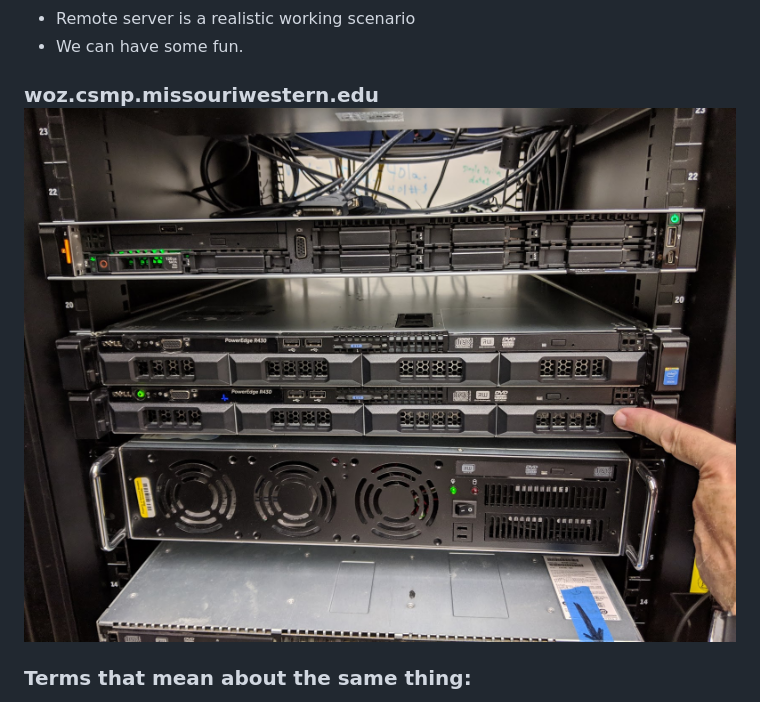
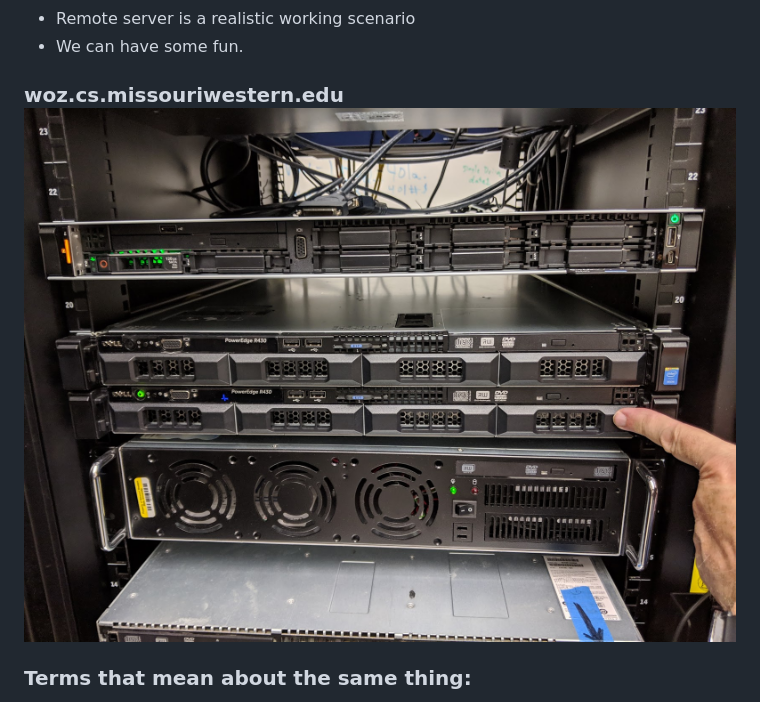
Before and after one commit to noynaert/csc274handouts, a Markdown page: Unit_01_ConnectingAndPasswords/Unit_01_010.md, the part around the change. Drawn GitHub-style.

```diff
--- a/Unit_01_ConnectingAndPasswords/Unit_01_010.md
+++ b/Unit_01_ConnectingAndPasswords/Unit_01_010.md
@@ -29,7 +29,7 @@ There are several reasons for this:
 * Remote server is a realistic working scenario
 * We can have some fun.
 
-### woz.csmp.missouriwestern.edu ![turing](images/turing.jpg)
+### woz.cs.missouriwestern.edu ![woz.cs](images/turing.jpg)
 
 ### Terms that mean about the same thing:
 
```
Also changed, not shown: Unit_00_CourseOverview/Unit_00_10_Overview.md (+3 -2 lines), Unit_01_ConnectingAndPasswords/Unit_01_020_Passwords.md (+2 -3 lines), Unit_00_CourseOverview/images/kernel.png (added), 1 other file.
